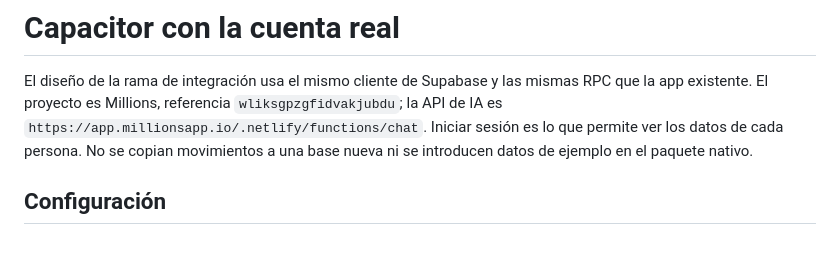
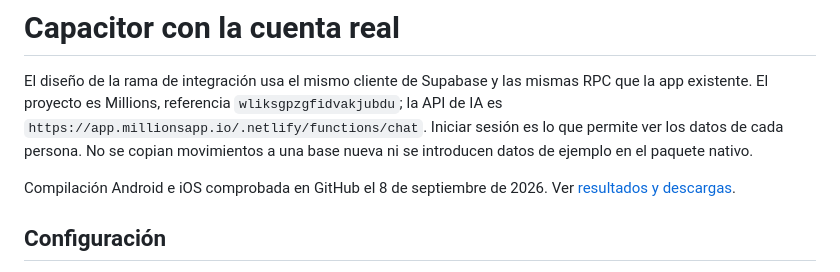
Before and after one commit to Jeshualapizco1/millions-app, a Markdown page: docs/tiendas/capacitor-datos-reales.md, the part around the change. GitHub-like rendering; blank space fills up the shorter version.

```diff
--- a/docs/tiendas/capacitor-datos-reales.md
+++ b/docs/tiendas/capacitor-datos-reales.md
@@ -1,6 +1,8 @@
 # Capacitor con la cuenta real
 
 El diseño de la rama de integración usa el mismo cliente de Supabase y las mismas RPC que la app existente. El proyecto es Millions, referencia `wliksgpzgfidvakjubdu`; la API de IA es `https://app.millionsapp.io/.netlify/functions/chat`. Iniciar sesión es lo que permite ver los datos de cada persona. No se copian movimientos a una base nueva ni se introducen datos de ejemplo en el paquete nativo.
+
+Compilación Android e iOS comprobada en GitHub el 8 de septiembre de 2026. Ver [resultados y descargas](validacion-capacitor-14.md).
 
 ## Configuración
 
```
Also changed, not shown: PENDIENTES.md (+0 -1 lines), docs/tiendas/validacion-capacitor-14.md (added, +32 -0 lines).
